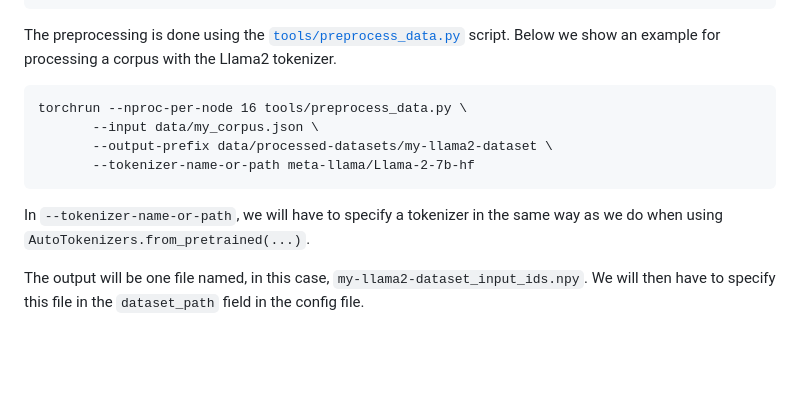
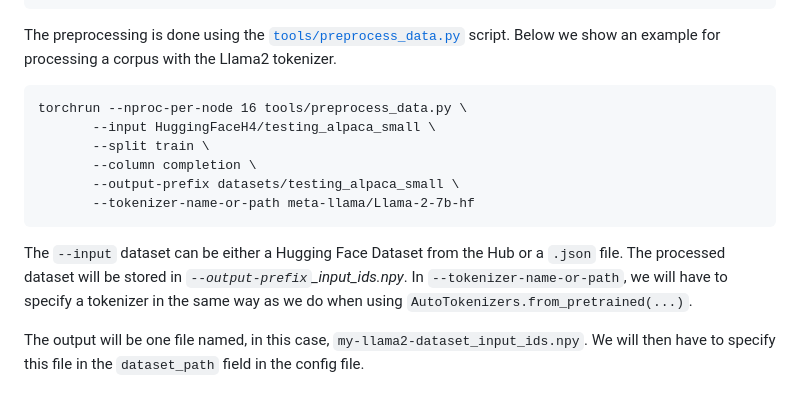
Before and after one commit to huggingface/nanotron, a Markdown page: docs/nanoset.md, the part around the change. Drawn GitHub-style; blank space fills up the shorter version.

Commit message:
Improved docs

```diff
--- a/docs/nanoset.md
+++ b/docs/nanoset.md
@@ -21,12 +21,14 @@ The preprocessing is done using the [`tools/preprocess_data.py`](../tools/prepro
 
 <pre>
 torchrun --nproc-per-node 16 tools/preprocess_data.py \
-       --input data/my_corpus.json \
-       --output-prefix data/processed-datasets/my-llama2-dataset \
+       --input HuggingFaceH4/testing_alpaca_small \
+       --split train \
+       --column completion \
+       --output-prefix datasets/testing_alpaca_small \
        --tokenizer-name-or-path meta-llama/Llama-2-7b-hf
 </pre>
 
-In `--tokenizer-name-or-path`, we will have to specify a tokenizer in the same way as we do when using `AutoTokenizers.from_pretrained(...)`.
+The `--input` dataset can be either a Hugging Face Dataset from the Hub or a `.json` file. The processed dataset will be stored in *`--output-prefix`_input_ids.npy*. In `--tokenizer-name-or-path`, we will have to specify a tokenizer in the same way as we do when using `AutoTokenizers.from_pretrained(...)`.
 
 The output will be one file named, in this case, `my-llama2-dataset_input_ids.npy`. We will then have to specify this file in the `dataset_path` field in the config file.
 
```
